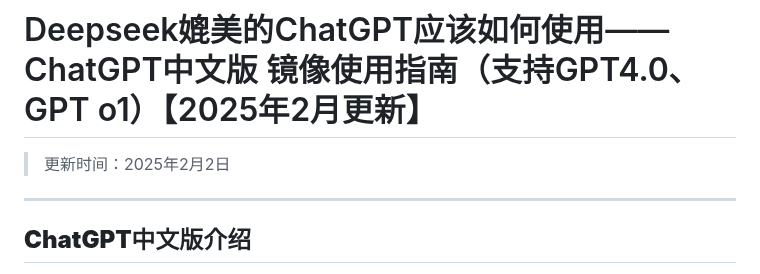
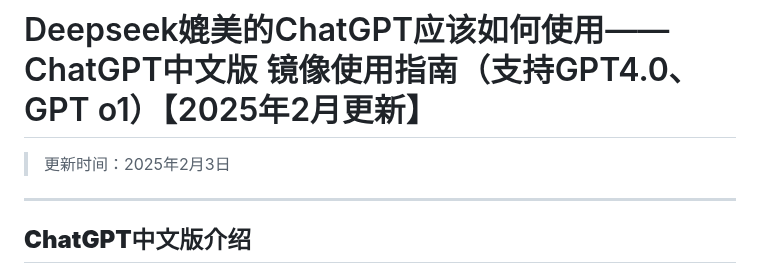
Before and after one commit to chatgpt-chinese-mirrors/Deepseek-ChatGPT-Platform, a Markdown page: README.md, the part around the change. Rendered like a GitHub page.

```diff
--- a/README.md
+++ b/README.md
@@ -1,5 +1,5 @@
 # Deepseek媲美的ChatGPT应该如何使用——ChatGPT中文版 镜像使用指南（支持GPT4.0、GPT o1）【2025年2月更新】
-> 更新时间：2025年2月2日
+> 更新时间：2025年2月3日
 ---
 
 ## **ChatGPT中文版介绍**
```
